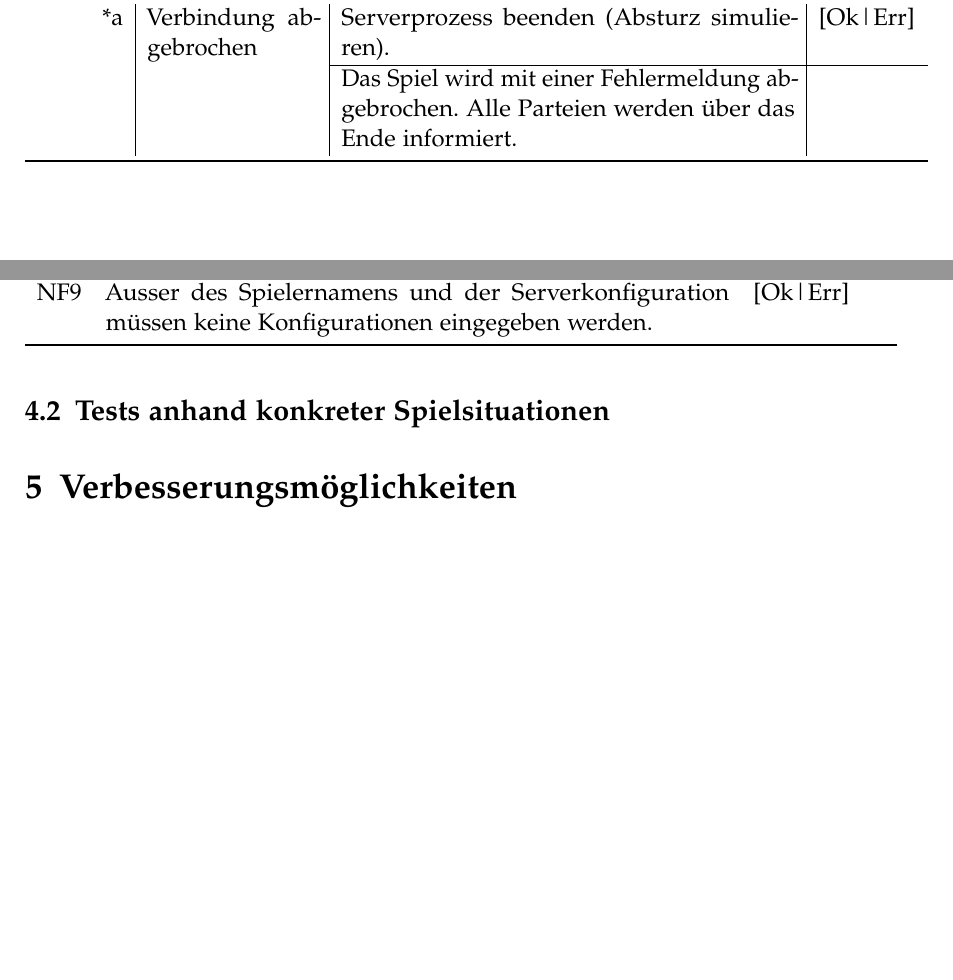
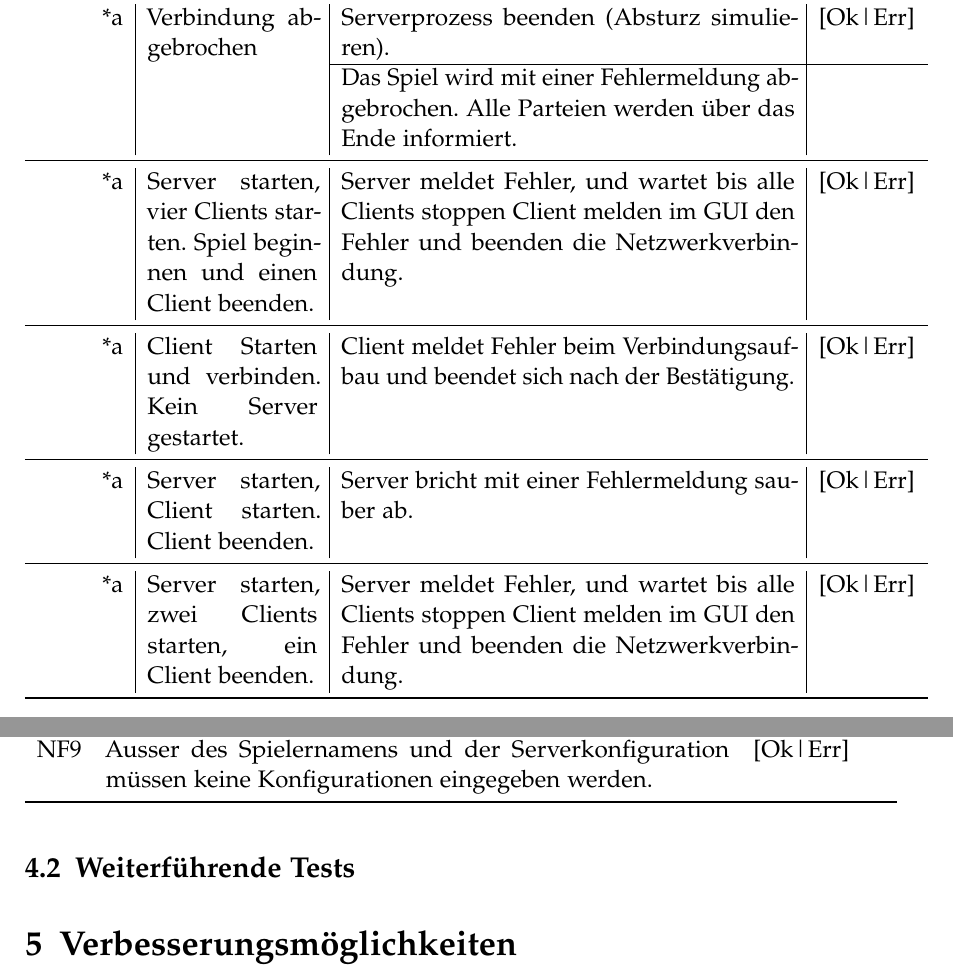
Before and after one commit to retoo/bodesuri, a LaTeX document (doc/qm/qualitaetssicherung.tex): two parts of pages 8 and 12 of 12 before the commit and two parts of pages 9 and 13 of 13 after it, joined at a grey line, cut so that both start at the same text, the shorter picture padded with empty space. Compiled offline with pdfLaTeX; an older LaTeX class or package is replaced by its successor.

Commit message:
- Retos Testprozedere in den Use-Case Test "Spiel beitreten" integriert.
svn path=/trunk/; revision=1481

```diff
--- a/doc/qm/qualitaetssicherung.tex
+++ b/doc/qm/qualitaetssicherung.tex
@@ -182,6 +182,14 @@ Details zu den JUnit Tests können aus der JavaDoc entnommen werden.
 		\midrule
 		*a & Verbindung abgebrochen & Serverprozess beenden (Absturz simulieren). & [Ok|Err]  \\
 		\cline{3-4} & & Das Spiel wird mit einer Fehlermeldung abgebrochen. Alle Parteien werden über das Ende informiert. & \\
+		\midrule
+		*a & Server starten, vier Clients starten. Spiel beginnen und einen Client beenden. & Server meldet Fehler, und wartet bis alle Clients stoppen Client melden im GUI den Fehler und beenden die Netzwerkverbindung. & [Ok|Err] \\
+		\midrule
+		*a & Client Starten und verbinden. Kein Server gestartet. & Client meldet Fehler beim Verbindungsaufbau und beendet sich nach der Bestätigung. & [Ok|Err] \\
+		\midrule
+		*a & Server starten, Client starten. Client beenden. & Server bricht mit einer Fehlermeldung sauber ab. & [Ok|Err] \\
+		\midrule
+		*a & Server starten, zwei Clients starten, ein Client beenden. & Server meldet Fehler, und wartet bis alle Clients stoppen Client melden im GUI den Fehler und beenden die Netzwerkverbindung. & [Ok|Err]  \\
 		\bottomrule
 	\end{tabular}
 
@@ -260,7 +268,7 @@ Details zu den JUnit Tests können aus der JavaDoc entnommen werden.
 		\bottomrule
 	\end{tabular}
 
-\subsection{Tests anhand konkreter Spielsituationen}
+\subsection{Weiterführende Tests}
 
 \section{Verbesserungsmöglichkeiten}
 
```
